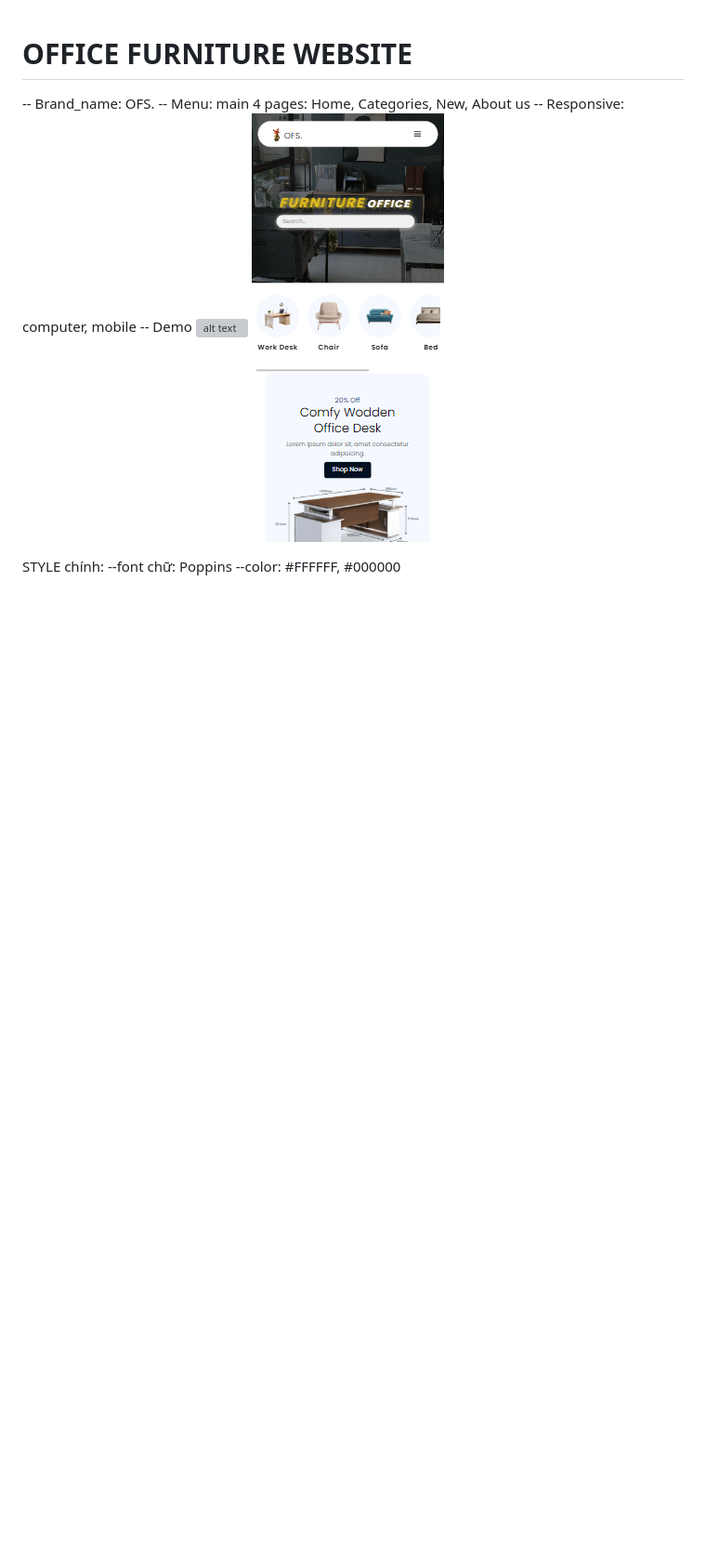
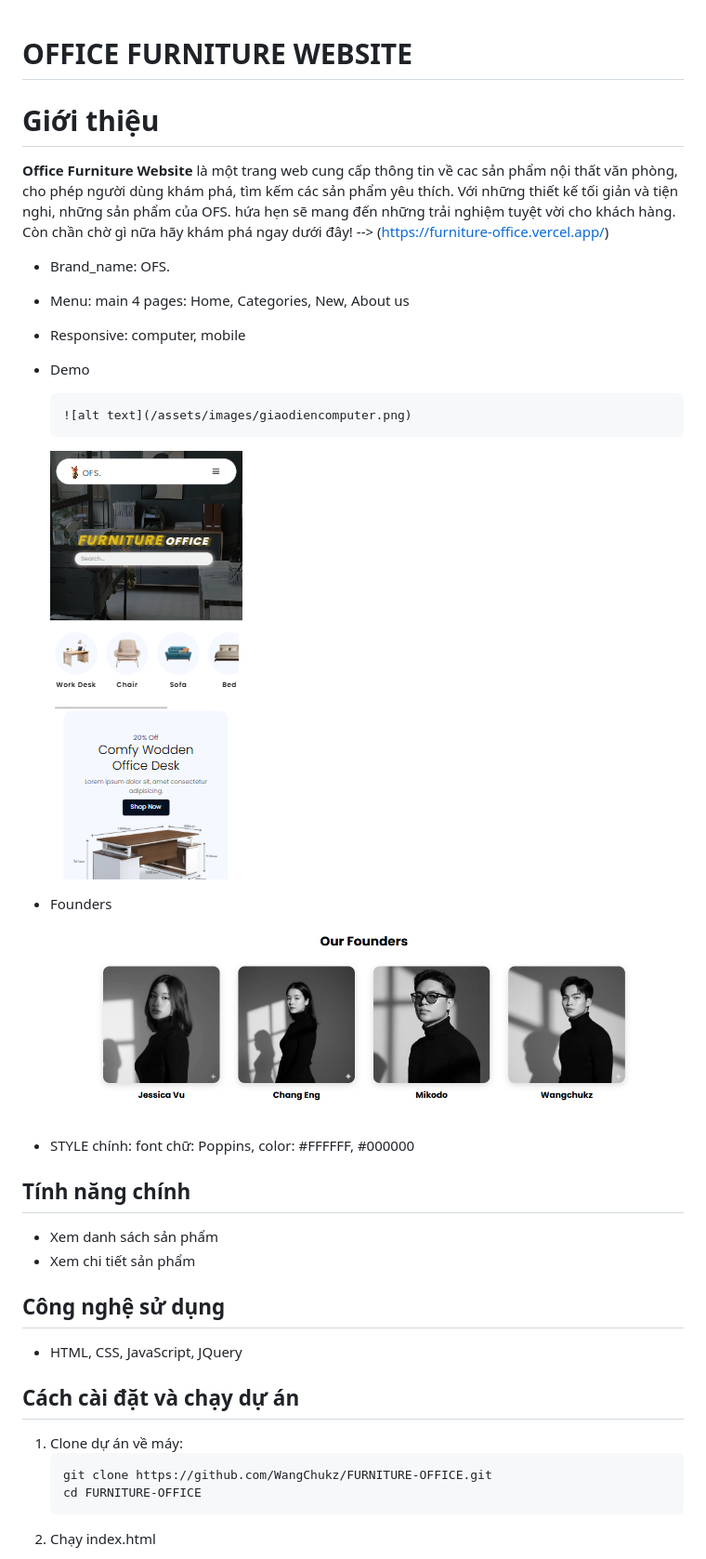
Before and after one commit to WangChukz/FURNITURE-OFFICE, a Markdown page: README.md, the part around the change printed below. Shown: that part at 93% size. GitHub-like rendering; pictures changed too: assets/images/Founders.png (added); blank space fills up the shorter version; grey boxes are pictures that could not be loaded.

Commit message:
finish

````diff
--- a/README.md
+++ b/README.md
@@ -1,12 +1,39 @@
 # OFFICE FURNITURE WEBSITE
 
--- Brand_name: OFS.
--- Menu: main 4 pages: Home, Categories, New, About us
--- Responsive: computer, mobile
--- Demo
-![alt text](/assets/images/giaodiencomputer.png)
-![alt text](/assets/images/giaodienmobile.png)
+# Giới thiệu
 
-STYLE chính:
---font chữ: Poppins
---color: #FFFFFF, #000000
+**Office Furniture Website** là một trang web cung cấp thông tin về cac sản phẩm nội thất văn phòng, cho phép người dùng khám phá, tìm kếm các sản phẩm yêu thích. Với những thiết kế tối giản và tiện nghi, những sản phẩm của OFS. hứa hẹn sẽ mang đến những trải nghiệm tuyệt vời cho khách hàng. Còn chần chờ gì nữa hãy khám phá ngay dưới đây!
+--> (https://furniture-office.vercel.app/)
+
+- Brand_name: OFS.
+- Menu: main 4 pages: Home, Categories, New, About us
+- Responsive: computer, mobile
+- Demo
+
+      ![alt text](/assets/images/giaodiencomputer.png)
+
+  ![alt text](/assets/images/giaodienmobile.png)
+
+- Founders<br>
+  ![alt text](/assets/images/Founders.png)
+
+- STYLE chính: font chữ: Poppins, color: #FFFFFF, #000000
+
+## Tính năng chính
+
+- Xem danh sách sản phẩm
+- Xem chi tiết sản phẩm
+
+## Công nghệ sử dụng
+
+- HTML, CSS, JavaScript, JQuery
+
+## Cách cài đặt và chạy dự án
+
+1. Clone dự án về máy:
+   ```bash
+   git clone https://github.com/WangChukz/FURNITURE-OFFICE.git
+   cd FURNITURE-OFFICE
+   ```
+2. Chạy index.html
+
````
Also changed, not shown: other parts of README.md (+21 -1 lines).
